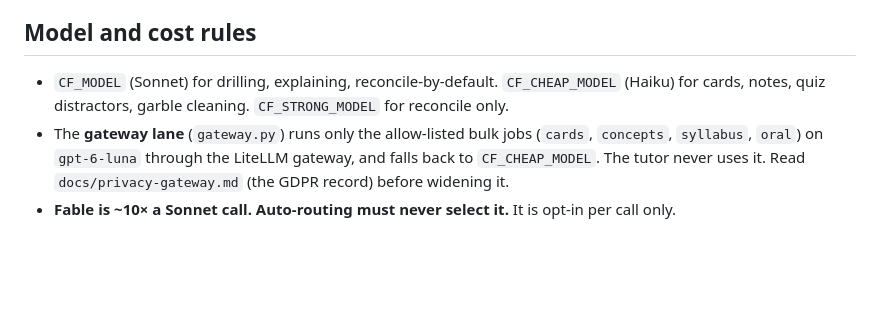
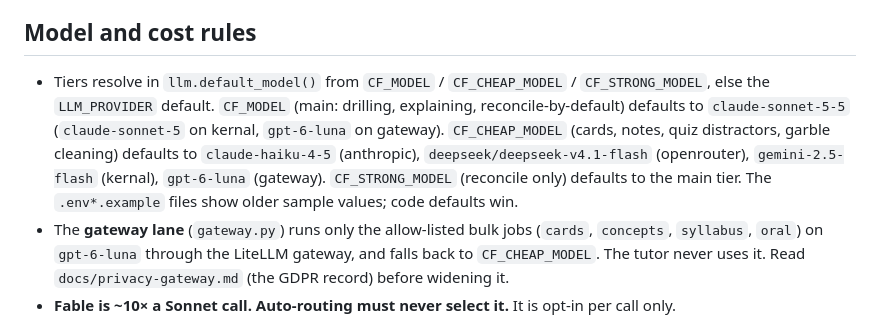
Before and after one commit to cognitio-org/cognitioflow, a Markdown page: CLAUDE.md, the part around the change. GitHub-like rendering; blank space fills up the shorter version.

Commit message:
docs: refresh CLAUDE.md model tier defaults from llm.py
Co-Authored-By: Claude Sonnet 5.5 <noreply@anthropic.com>
Claude-Session: https://claude.ai/code/session_01AypPqSDRFx9m9bWdWHe1DR

```diff
--- a/CLAUDE.md
+++ b/CLAUDE.md
@@ -42,7 +42,7 @@ Environment selects the backend. There is no other configuration surface.
 
 ## Model and cost rules
 
-- `CF_MODEL` (Sonnet) for drilling, explaining, reconcile-by-default. `CF_CHEAP_MODEL` (Haiku) for cards, notes, quiz distractors, garble cleaning. `CF_STRONG_MODEL` for reconcile only.
+- Tiers resolve in `llm.default_model()` from `CF_MODEL` / `CF_CHEAP_MODEL` / `CF_STRONG_MODEL`, else the `LLM_PROVIDER` default. `CF_MODEL` (main: drilling, explaining, reconcile-by-default) defaults to `claude-sonnet-5-5` (`claude-sonnet-5` on kernal, `gpt-6-luna` on gateway). `CF_CHEAP_MODEL` (cards, notes, quiz distractors, garble cleaning) defaults to `claude-haiku-4-5` (anthropic), `deepseek/deepseek-v4.1-flash` (openrouter), `gemini-2.5-flash` (kernal), `gpt-6-luna` (gateway). `CF_STRONG_MODEL` (reconcile only) defaults to the main tier. The `.env*.example` files show older sample values; code defaults win.
 - The **gateway lane** (`gateway.py`) runs only the allow-listed bulk jobs (`cards`, `concepts`, `syllabus`, `oral`) on `gpt-6-luna` through the LiteLLM gateway, and falls back to `CF_CHEAP_MODEL`. The tutor never uses it. Read `docs/privacy-gateway.md` (the GDPR record) before widening it.
 - **Fable is ~10× a Sonnet call. Auto-routing must never select it.** It is opt-in per call only.
 - Tutor rules + selected files are sent as cached blocks; the per-message mode block sits last so switching modes doesn't invalidate the file cache. Preserve this ordering.
```
